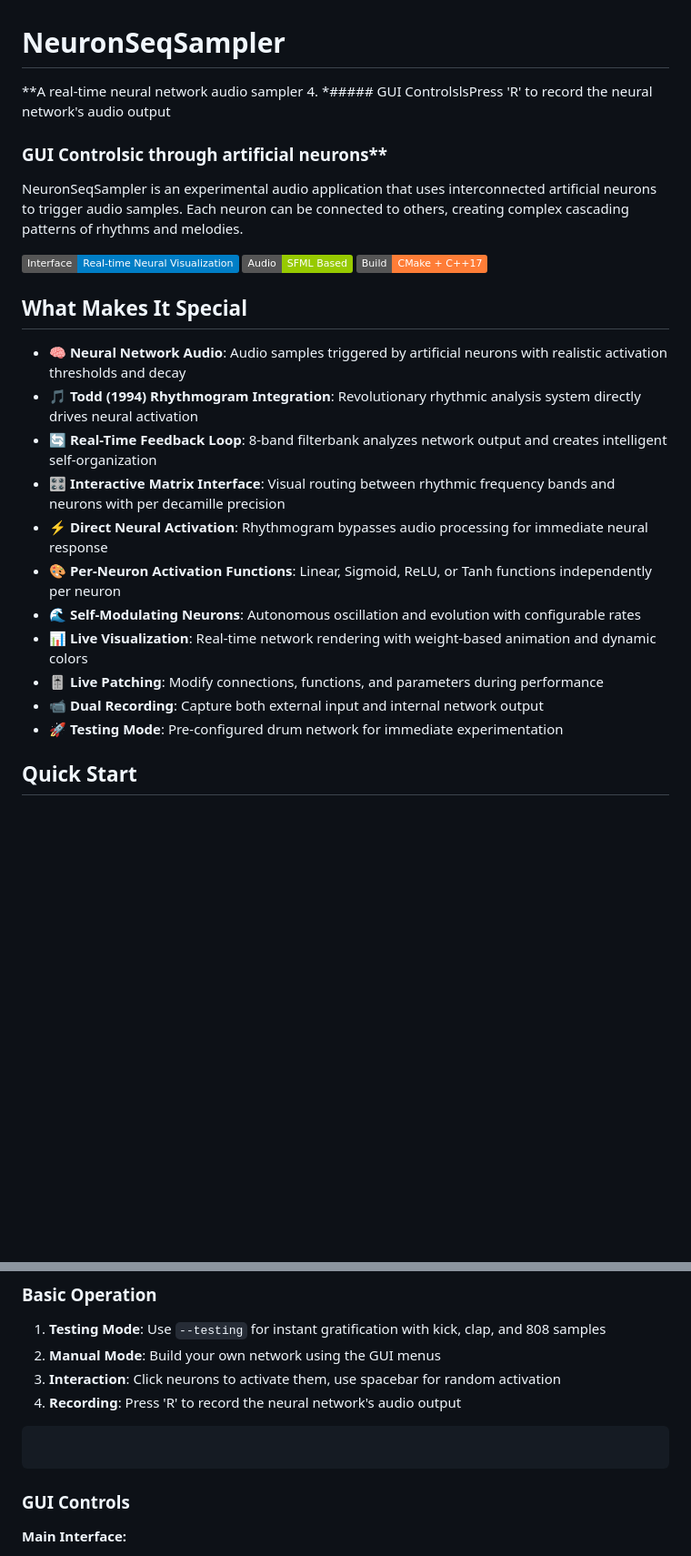
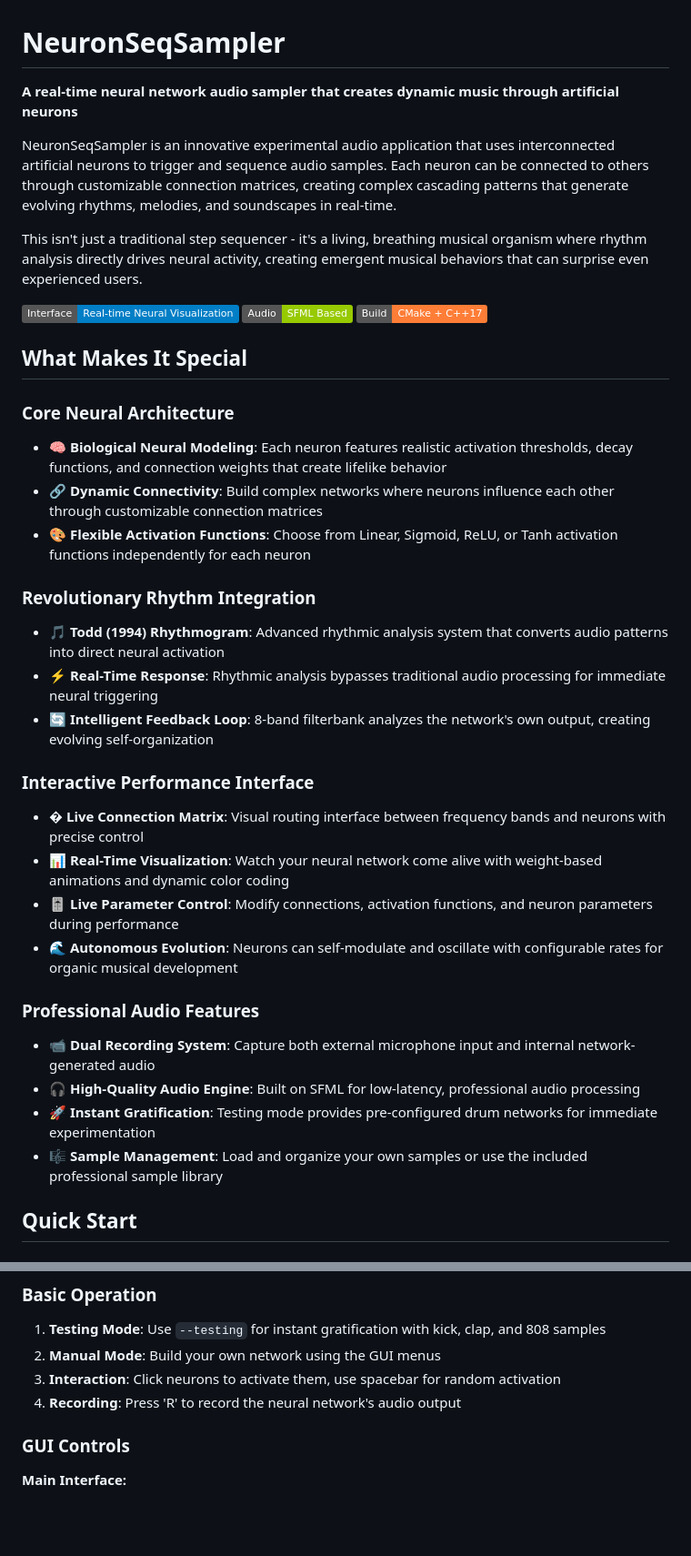
Before and after one commit to jaakkopee/neuronSeqSampler, a Markdown page: README.md, 2 parts joined by grey strips. Shown at 91% size. Rendered like a GitHub page; badges without logos; blank space fills up the shorter version.

````diff
--- a/README.md
+++ b/README.md
@@ -1,10 +1,10 @@
 # NeuronSeqSampler
 
-**A real-time neural network audio sampler 4. *##### GUI ControlslsPress 'R' to record the neural network's audio output
+**A real-time neural network audio sampler that creates dynamic music through artificial neurons**
 
-### GUI Controlsic through artificial neurons**
+NeuronSeqSampler is an innovative experimental audio application that uses interconnected artificial neurons to trigger and sequence audio samples. Each neuron can be connected to others through customizable connection matrices, creating complex cascading patterns that generate evolving rhythms, melodies, and soundscapes in real-time.
 
-NeuronSeqSampler is an experimental audio application that uses interconnected artificial neurons to trigger audio samples. Each neuron can be connected to others, creating complex cascading patterns of rhythms and melodies.
+This isn't just a traditional step sequencer - it's a living, breathing musical organism where rhythm analysis directly drives neural activity, creating emergent musical behaviors that can surprise even experienced users.
 
 ![Neural Network Visualization](https://img.shields.io/badge/Interface-Real--time%20Neural%20Visualization-blue)
 ![Audio Engine](https://img.shields.io/badge/Audio-SFML%20Based-green)
@@ -12,17 +12,27 @@ NeuronSeqSampler is an experimental audio application that uses interconnected a
 
 ## What Makes It Special
 
-- **🧠 Neural Network Audio**: Audio samples triggered by artificial neurons with realistic activation thresholds and decay
-- **🎵 Todd (1994) Rhythmogram Integration**: Revolutionary rhythmic analysis system directly drives neural activation
-- **🔄 Real-Time Feedback Loop**: 8-band filterbank analyzes network output and creates intelligent self-organization
-- **🎛️ Interactive Matrix Interface**: Visual routing between rhythmic frequency bands and neurons with per decamille precision
-- **⚡ Direct Neural Activation**: Rhythmogram bypasses audio processing for immediate neural response
-- **🎨 Per-Neuron Activation Functions**: Linear, Sigmoid, ReLU, or Tanh functions independently per neuron
-- **🌊 Self-Modulating Neurons**: Autonomous oscillation and evolution with configurable rates
-- **📊 Live Visualization**: Real-time network rendering with weight-based animation and dynamic colors
-- **🎚️ Live Patching**: Modify connections, functions, and parameters during performance
-- **📹 Dual Recording**: Capture both external input and internal network output
-- **🚀 Testing Mode**: Pre-configured drum network for immediate experimentation
+### Core Neural Architecture
+- **🧠 Biological Neural Modeling**: Each neuron features realistic activation thresholds, decay functions, and connection weights that create lifelike behavior
+- **🔗 Dynamic Connectivity**: Build complex networks where neurons influence each other through customizable connection matrices
+- **🎨 Flexible Activation Functions**: Choose from Linear, Sigmoid, ReLU, or Tanh activation functions independently for each neuron
+
+### Revolutionary Rhythm Integration
+- **🎵 Todd (1994) Rhythmogram**: Advanced rhythmic analysis system that converts audio patterns into direct neural activation
+- **⚡ Real-Time Response**: Rhythmic analysis bypasses traditional audio processing for immediate neural triggering
+- **🔄 Intelligent Feedback Loop**: 8-band filterbank analyzes the network's own output, creating evolving self-organization
+
+### Interactive Performance Interface
+- **�️ Live Connection Matrix**: Visual routing interface between frequency bands and neurons with precise control
+- **📊 Real-Time Visualization**: Watch your neural network come alive with weight-based animations and dynamic color coding
+- **🎚️ Live Parameter Control**: Modify connections, activation functions, and neuron parameters during performance
+- **🌊 Autonomous Evolution**: Neurons can self-modulate and oscillate with configurable rates for organic musical development
+
+### Professional Audio Features
+- **📹 Dual Recording System**: Capture both external microphone input and internal network-generated audio
+- **🎧 High-Quality Audio Engine**: Built on SFML for low-latency, professional audio processing
+- **🚀 Instant Gratification**: Testing mode provides pre-configured drum networks for immediate experimentation
+- **🎼 Sample Management**: Load and organize your own samples or use the included professional sample library
 
 ## Quick Start
 
@@ -64,11 +74,6 @@ make
 2. **Manual Mode**: Build your own network using the GUI menus
 3. **Interaction**: Click neurons to activate them, use spacebar for random activation
 4. **Recording**: Press 'R' to record the neural network's audio output
-
-
-
-```bash
-```
 
 ### GUI Controls
 
````
